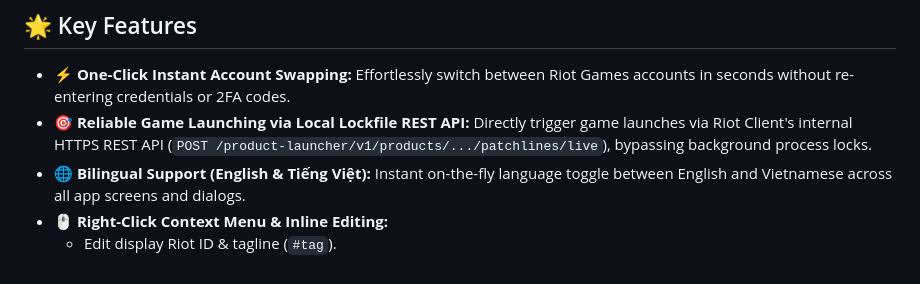
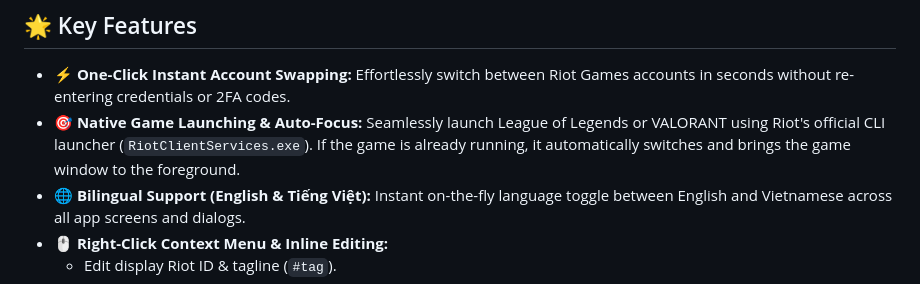
Before and after one commit to vietanh210304/riot-account-switcher, a Markdown page: README.md, the part around the change. Rendered like a GitHub page.

```diff
--- a/README.md
+++ b/README.md
@@ -31,7 +31,7 @@
 ## 🌟 Key Features
 
 - ⚡ **One-Click Instant Account Swapping:** Effortlessly switch between Riot Games accounts in seconds without re-entering credentials or 2FA codes.
-- 🎯 **Reliable Game Launching via Local Lockfile REST API:** Directly trigger game launches via Riot Client's internal HTTPS REST API (`POST /product-launcher/v1/products/.../patchlines/live`), bypassing background process locks.
+- 🎯 **Native Game Launching & Auto-Focus:** Seamlessly launch League of Legends or VALORANT using Riot's official CLI launcher (`RiotClientServices.exe`). If the game is already running, it automatically switches and brings the game window to the foreground.
 - 🌐 **Bilingual Support (English & Tiếng Việt):** Instant on-the-fly language toggle between English and Vietnamese across all app screens and dialogs.
 - 🖱️ **Right-Click Context Menu & Inline Editing:**
   - Edit display Riot ID & tagline (`#tag`).
```
Also changed, not shown: README_vi.md (+1 -1 lines).
